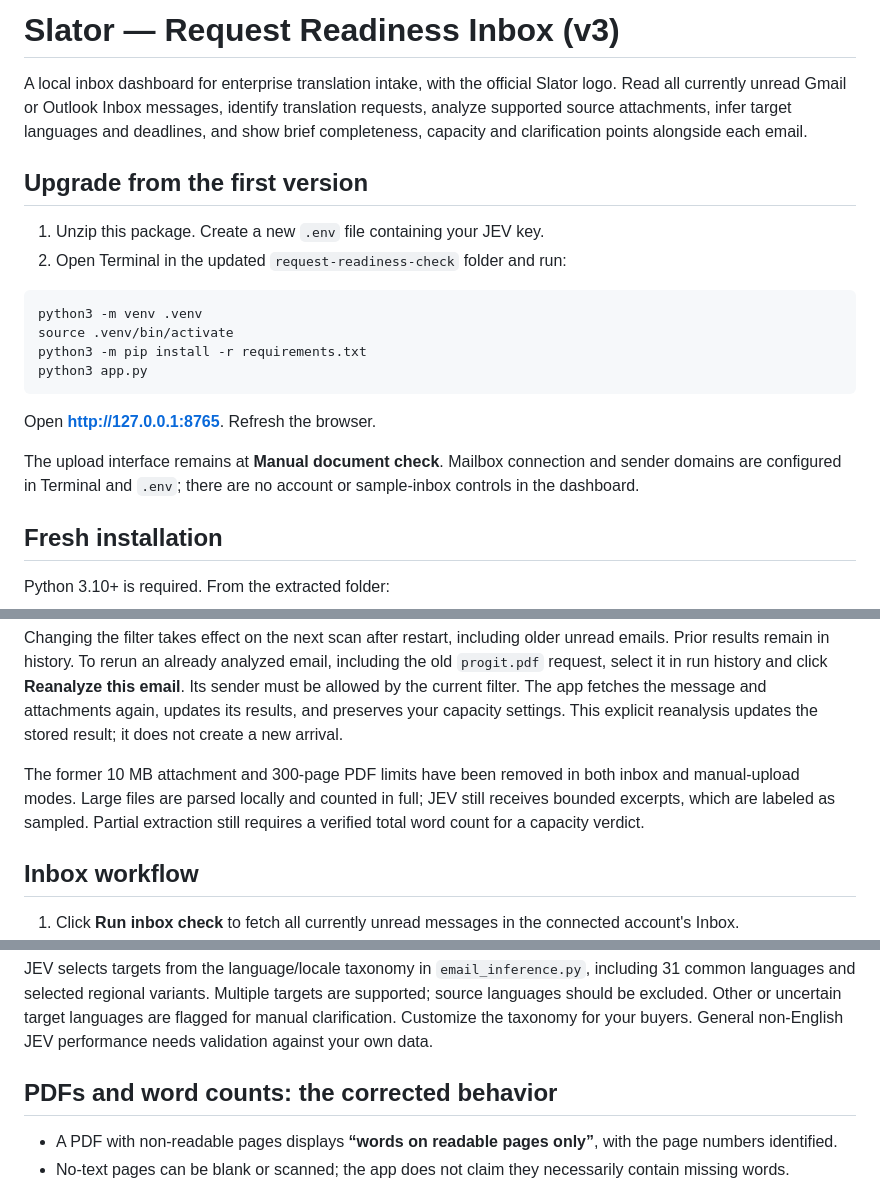
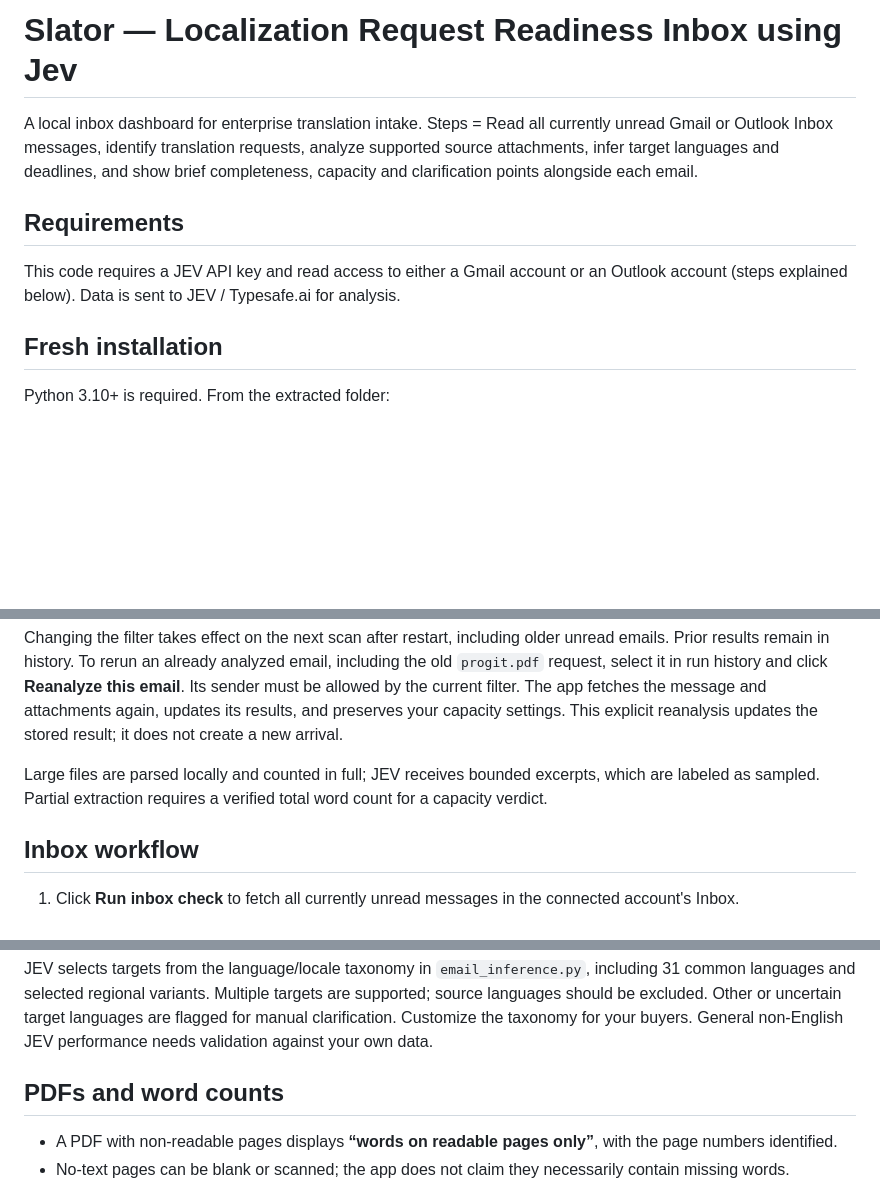
Before and after one commit to alexslator/Localization-Email-Analysis, a Markdown page: README.md, 3 parts joined by grey strips. Drawn GitHub-style; blank space fills up the shorter version.

Commit message:
Revise README for project name and installation clarity
Updated project name and clarified requirements and installation steps in README.

````diff
--- a/README.md
+++ b/README.md
@@ -1,22 +1,11 @@
-# Slator — Request Readiness Inbox (v3)
+# Slator — Localization Request Readiness Inbox using Jev
 
-A local inbox dashboard for enterprise translation intake, with the official Slator logo. Read all currently unread Gmail or Outlook Inbox messages, identify translation requests, analyze supported source attachments, infer target languages and deadlines, and show brief completeness, capacity and clarification points alongside each email.
+A local inbox dashboard for enterprise translation intake. Steps = Read all currently unread Gmail or Outlook Inbox messages, identify translation requests, analyze supported source attachments, infer target languages and deadlines, and show brief completeness, capacity and clarification points alongside each email.
 
-## Upgrade from the first version
+## Requirements
 
-1. Unzip this package. Create a new `.env` file containing your JEV key.
-2. Open Terminal in the updated `request-readiness-check` folder and run:
-
-```bash
-python3 -m venv .venv
-source .venv/bin/activate
-python3 -m pip install -r requirements.txt
-python3 app.py
-```
-
-Open **http://127.0.0.1:8765**. Refresh the browser.
-
-The upload interface remains at **Manual document check**. Mailbox connection and sender domains are configured in Terminal and `.env`; there are no account or sample-inbox controls in the dashboard.
+This code requires a JEV API key and read access to either a Gmail account or an Outlook account (steps explained below).
+Data is sent to JEV / Typesafe.ai for analysis.
 
 ## Fresh installation
 
@@ -94,7 +83,7 @@ Filtering uses the domain of the parsed From address, case-insensitively and exa
 
 Changing the filter takes effect on the next scan after restart, including older unread emails. Prior results remain in history. To rerun an already analyzed email, including the old `progit.pdf` request, select it in run history and click **Reanalyze this email**. Its sender must be allowed by the current filter. The app fetches the message and attachments again, updates its results, and preserves your capacity settings. This explicit reanalysis updates the stored result; it does not create a new arrival.
 
-The former 10 MB attachment and 300-page PDF limits have been removed in both inbox and manual-upload modes. Large files are parsed locally and counted in full; JEV still receives bounded excerpts, which are labeled as sampled. Partial extraction still requires a verified total word count for a capacity verdict.
+Large files are parsed locally and counted in full; JEV receives bounded excerpts, which are labeled as sampled. Partial extraction requires a verified total word count for a capacity verdict.
 
 ## Inbox workflow
 
@@ -130,7 +119,7 @@ All inferred deadlines are provisional until verified in the detail panel. The c
 
 JEV selects targets from the language/locale taxonomy in `email_inference.py`, including 31 common languages and selected regional variants. Multiple targets are supported; source languages should be excluded. Other or uncertain target languages are flagged for manual clarification. Customize the taxonomy for your buyers. General non-English JEV performance needs validation against your own data.
 
-## PDFs and word counts: the corrected behavior
+## PDFs and word counts
 
 - A PDF with non-readable pages displays **“words on readable pages only”**, with the page numbers identified.
 - No-text pages can be blank or scanned; the app does not claim they necessarily contain missing words.
````
